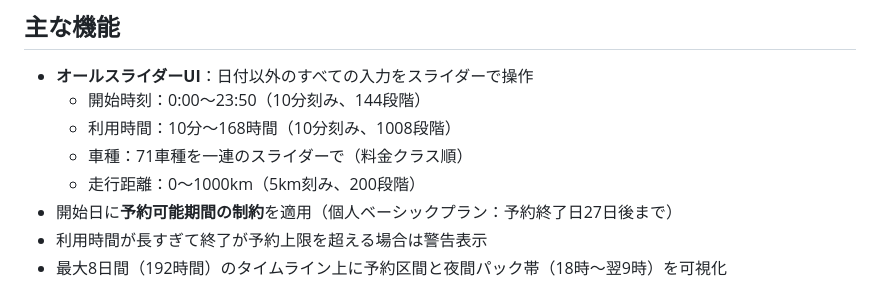
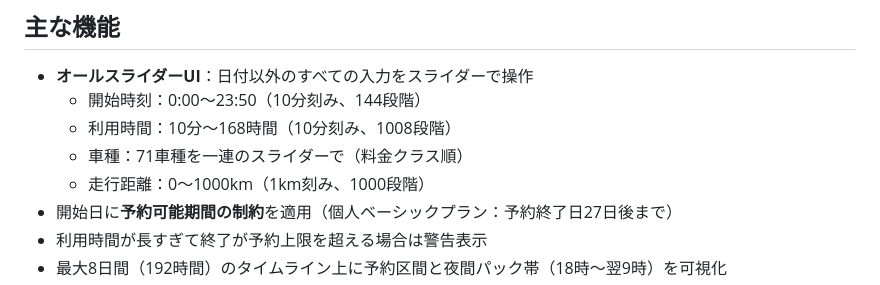
Before and after one commit to youngmo/mitsui-carshare-calc, a Markdown page: README.md, the part around the change. Drawn GitHub-style.

```diff
--- a/README.md
+++ b/README.md
@@ -8,7 +8,7 @@
   - 開始時刻：0:00～23:50（10分刻み、144段階）
   - 利用時間：10分～168時間（10分刻み、1008段階）
   - 車種：71車種を一連のスライダーで（料金クラス順）
-  - 走行距離：0～1000km（5km刻み、200段階）
+  - 走行距離：0～1000km（1km刻み、1000段階）
 - 開始日に**予約可能期間の制約**を適用（個人ベーシックプラン：予約終了日27日後まで）
 - 利用時間が長すぎて終了が予約上限を超える場合は警告表示
 - 最大8日間（192時間）のタイムライン上に予約区間と夜間パック帯（18時～翌9時）を可視化
```
